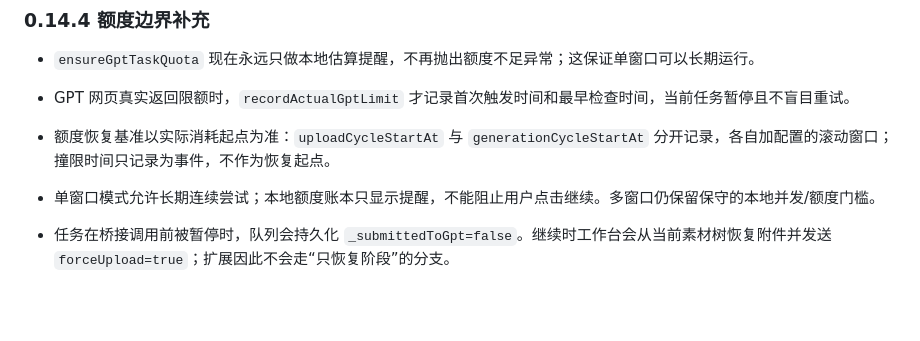
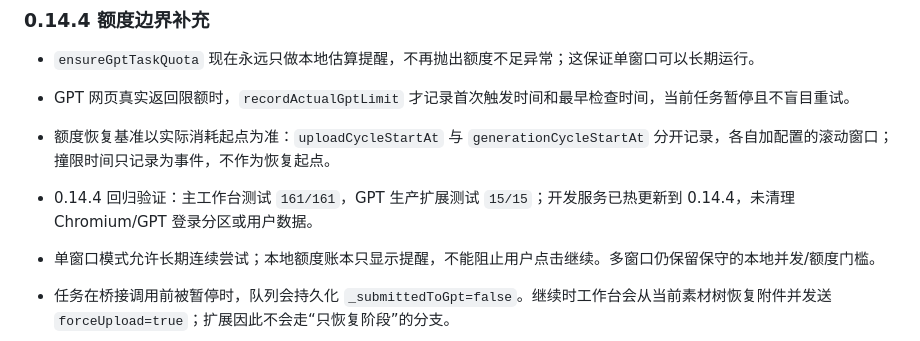
Before and after one commit to zwmopen/teambuilding-workflow-dashboard, a Markdown page: docs/HANDOFF.md, the part around the change. Rendered like a GitHub page; blank space fills up the shorter version.

Commit message:
docs: record 0.14.4 quota regression results

```diff
--- a/docs/HANDOFF.md
+++ b/docs/HANDOFF.md
@@ -456,6 +456,7 @@
 - `ensureGptTaskQuota` 现在永远只做本地估算提醒，不再抛出额度不足异常；这保证单窗口可以长期运行。
 - GPT 网页真实返回限额时，`recordActualGptLimit` 才记录首次触发时间和最早检查时间，当前任务暂停且不盲目重试。
 - 额度恢复基准以实际消耗起点为准：`uploadCycleStartAt` 与 `generationCycleStartAt` 分开记录，各自加配置的滚动窗口；撞限时间只记录为事件，不作为恢复起点。
+- 0.14.4 回归验证：主工作台测试 `161/161`，GPT 生产扩展测试 `15/15`；开发服务已热更新到 0.14.4，未清理 Chromium/GPT 登录分区或用户数据。
 
 - 单窗口模式允许长期连续尝试；本地额度账本只显示提醒，不能阻止用户点击继续。多窗口仍保留保守的本地并发/额度门槛。
 - 任务在桥接调用前被暂停时，队列会持久化 `_submittedToGpt=false`。继续时工作台会从当前素材树恢复附件并发送 `forceUpload=true`；扩展因此不会走“只恢复阶段”的分支。
```
